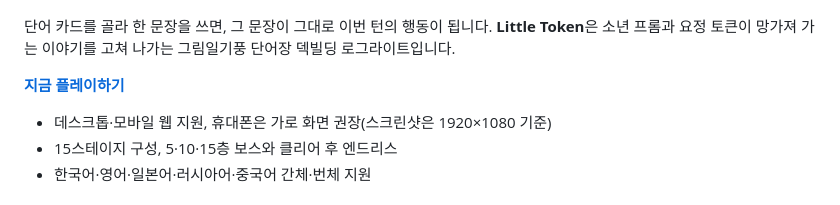
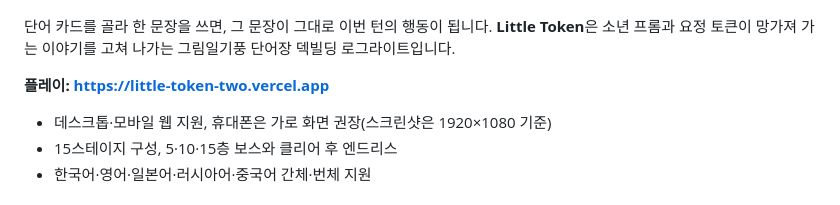
Before and after one commit to Yeop-Git/little_token, a Markdown page: README.md, the part around the change. GitHub-like rendering.

Commit message:
README에 플레이 주소를 직접 표시한다

```diff
--- a/README.md
+++ b/README.md
@@ -6,7 +6,7 @@
 **Little Token**은 소년 프롬과 요정 토큰이 망가져 가는 이야기를 고쳐 나가는
 그림일기풍 단어장 덱빌딩 로그라이트입니다.
 
-**[지금 플레이하기](https://little-token-two.vercel.app)**
+**플레이: <https://little-token-two.vercel.app>**
 
 - 데스크톱·모바일 웹 지원, 휴대폰은 가로 화면 권장(스크린샷은 1920×1080 기준)
 - 15스테이지 구성, 5·10·15층 보스와 클리어 후 엔드리스
```
